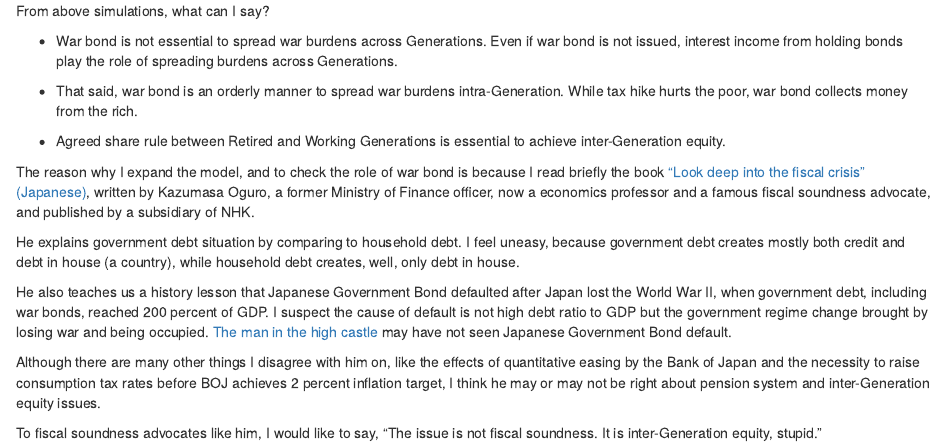
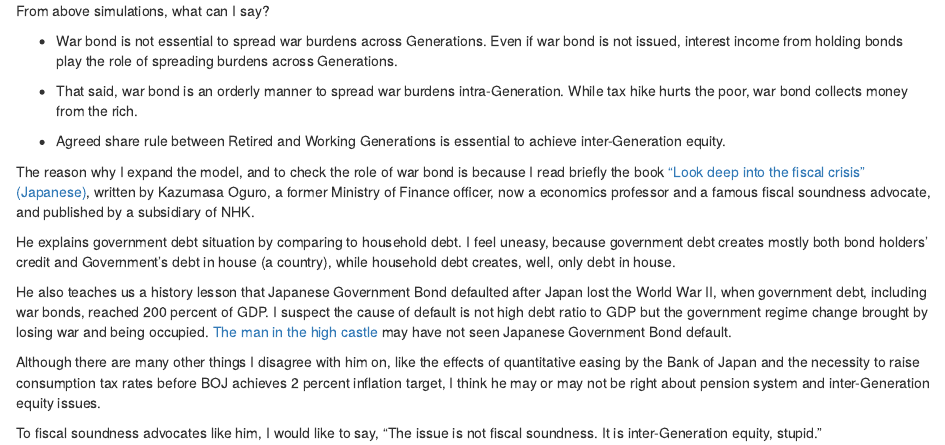
Before and after one commit to mitsuoxv/blog-source, an R Markdown document (content/post/2021-05-13-how-to-finance-war-against-godzilla/index.Rmd): the page in a window 1100 px wide, from 9430 px down. Rendered offline with R 4.5, knitr and Pandoc, with nearby package versions; drawn as R Markdown's standard HTML page in place of the format the file asks for.

Commit message:
make message clearer

```diff
--- a/content/post/2021-05-13-how-to-finance-war-against-godzilla/index.Rmd
+++ b/content/post/2021-05-13-how-to-finance-war-against-godzilla/index.Rmd
@@ -677,7 +677,7 @@ From above simulations, what can I say?
 
 The reason why I expand the model, and to check the role of war bond is because I read briefly the book ["Look deep into the fiscal crisis" (Japanese)](https://www.amazon.co.jp/%E8%B2%A1%E6%94%BF%E5%8D%B1%E6%A9%9F%E3%81%AE%E6%B7%B1%E5%B1%A4-%E5%A2%97%E7%A8%8E%E3%83%BB%E5%B9%B4%E9%87%91%E3%83%BB%E8%B5%A4%E5%AD%97%E5%9B%BD%E5%82%B5%E3%82%92%E5%95%8F%E3%81%86-NHK%E5%87%BA%E7%89%88%E6%96%B0%E6%9B%B8-%E5%B0%8F%E9%BB%92-%E4%B8%80%E6%AD%A3/dp/4140884495), written by Kazumasa Oguro, a former Ministry of Finance officer, now a economics professor and a famous fiscal soundness advocate, and published by a subsidiary of NHK.
 
-He explains government debt situation by comparing to household debt. I feel uneasy, because government debt creates mostly both credit and debt in house (a country), while household debt creates, well, only debt in house.
+He explains government debt situation by comparing to household debt. I feel uneasy, because government debt creates mostly both bond holders' credit and Government's debt in house (a country), while household debt creates, well, only debt in house.
 
 He also teaches us a history lesson that Japanese Government Bond defaulted after Japan lost the World War II, when government debt, including war bonds, reached 200 percent of GDP. I suspect the cause of default is not high debt ratio to GDP but the government regime change brought by losing war and being occupied. [The man in the high castle](https://en.wikipedia.org/wiki/The_Man_in_the_High_Castle) may have not seen Japanese Government Bond default.
 
```
